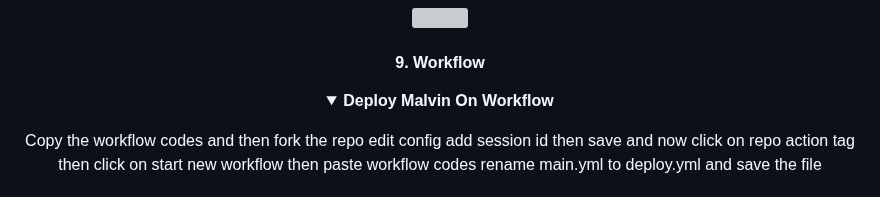
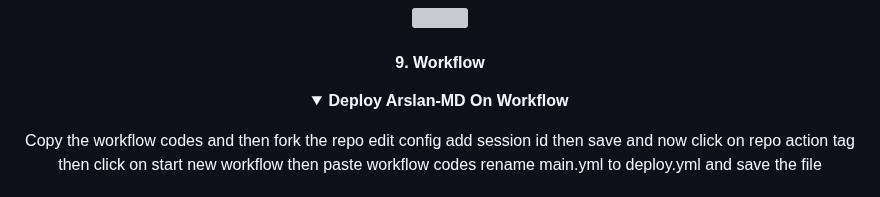
Before and after one commit to wayexpress05-star/Arslan-Ai, a Markdown page: README.md, the part around the change. Rendered like a GitHub page; folded sections open; grey boxes are pictures that could not be loaded.

```diff
--- a/README.md
+++ b/README.md
@@ -125,7 +125,7 @@ Authenticate using **one** of the methods below to generate your `Session ID`.
 
 <details>
 
-<b><strong><summary align="center" style="color: Yello;">Deploy Malvin On Workflow</summary></strong></b>
+<b><strong><summary align="center" style="color: Yello;">Deploy Arslan-MD On Workflow</summary></strong></b>
 <p style="text-align: center; font-size: 1.2em;">
 
 <h8>Copy the workflow codes and then fork the repo edit config add session id then save and now click on repo action tag then click on start new workflow then paste workflow codes rename main.yml to deploy.yml and save the file</h8>
```
